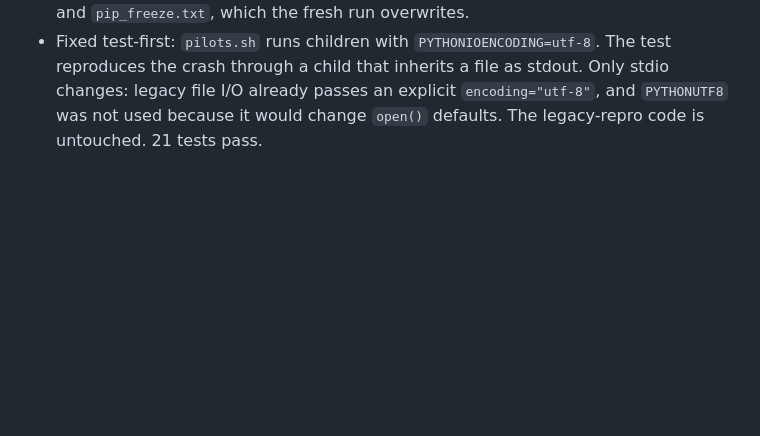
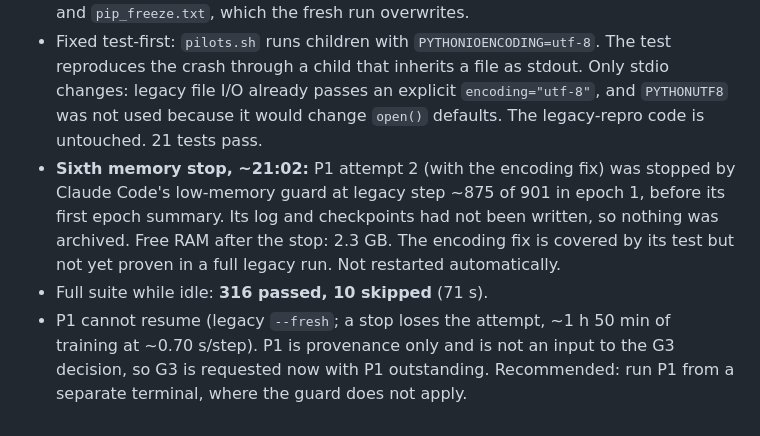
Before and after one commit to asadbekXodjayev/math-v, a Markdown page: research/lab_log.md, the part around the change. Rendered like a GitHub page; blank space fills up the shorter version.

```diff
--- a/research/lab_log.md
+++ b/research/lab_log.md
@@ -244,3 +244,6 @@ Append-only, newest entries last. Record only what was actually run, with the co
 - P1 (legacy 34M reproduction) started after P4 in the same chain. It uses the `p1()` loaded at launch, which is the post-47f3f17 code because this chain was launched after that commit.
 - **P1 attempt 1 crashed at the end of legacy epoch 1** (~20:52, ~8 min in) with `UnicodeEncodeError` (cp1251). Legacy `train.py` prints a box-drawing line (U+2500) in its epoch summary. With stdout redirected to `pilots.log`, Windows encodes a child's stdio as the locale code page. The original legacy runs printed to a console, so they never hit this. The crash came before `last.pt`, `best.pt` or the first log line were written, so the attempt left no log to archive, only `tokenizer.json`, `run_record.json` and `pip_freeze.txt`, which the fresh run overwrites.
 - Fixed test-first: `pilots.sh` runs children with `PYTHONIOENCODING=utf-8`. The test reproduces the crash through a child that inherits a file as stdout. Only stdio changes: legacy file I/O already passes an explicit `encoding="utf-8"`, and `PYTHONUTF8` was not used because it would change `open()` defaults. The legacy-repro code is untouched. 21 tests pass.
+- **Sixth memory stop, ~21:02:** P1 attempt 2 (with the encoding fix) was stopped by Claude Code's low-memory guard at legacy step ~875 of 901 in epoch 1, before its first epoch summary. Its log and checkpoints had not been written, so nothing was archived. Free RAM after the stop: 2.3 GB. The encoding fix is covered by its test but not yet proven in a full legacy run. Not restarted automatically.
+- Full suite while idle: **316 passed, 10 skipped** (71 s).
+- P1 cannot resume (legacy `--fresh`; a stop loses the attempt, ~1 h 50 min of training at ~0.70 s/step). P1 is provenance only and is not an input to the G3 decision, so G3 is requested now with P1 outstanding. Recommended: run P1 from a separate terminal, where the guard does not apply.
```
Also changed, not shown: research/PILOT_REPORT.md (+10 -4 lines).
